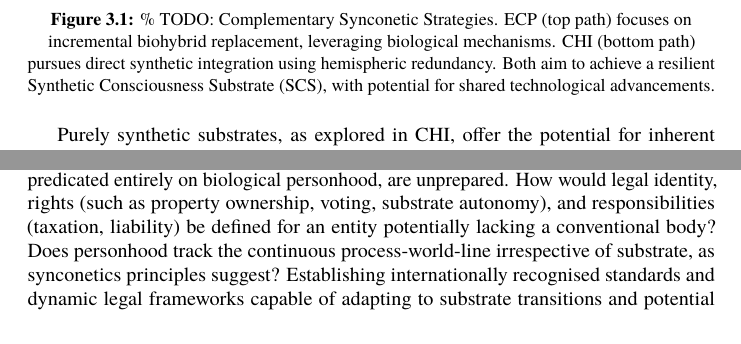
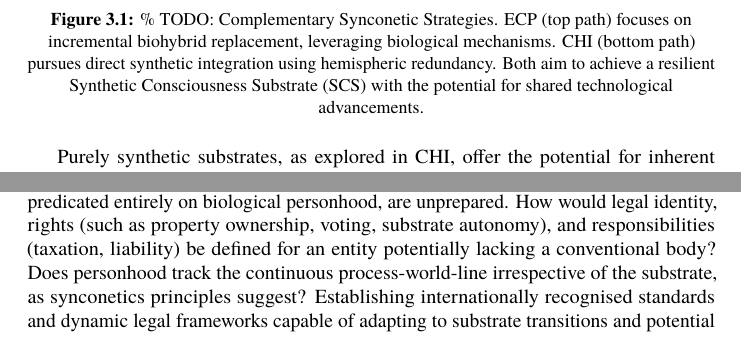
Before and after one commit to danburonline/public-writings, a LaTeX paper (02_essays/2025/002_essay/essay.tex): two parts of pages 17 and 21 of 25, joined at a grey line, cut so that both start at the same text. Compiled offline with pdfLaTeX.

Commit message:
Fix minor issues

```diff
--- a/02_essays/2025/002_essay/essay.tex
+++ b/02_essays/2025/002_essay/essay.tex
@@ -239,7 +239,7 @@
   \begin{figure}[ht!]
     \centering
     \includegraphics[width=\textwidth]{figures/complementary-pathways.png}
-    \caption{\% TODO: Complementary Synconetic Strategies. ECP (top path) focuses on incremental biohybrid replacement, leveraging biological mechanisms. CHI (bottom path) pursues direct synthetic integration using hemispheric redundancy. Both aim to achieve a resilient Synthetic Consciousness Substrate (SCS), with potential for shared technological advancements.}
+    \caption{\% TODO: Complementary Synconetic Strategies. ECP (top path) focuses on incremental biohybrid replacement, leveraging biological mechanisms. CHI (bottom path) pursues direct synthetic integration using hemispheric redundancy. Both aim to achieve a resilient Synthetic Consciousness Substrate (SCS) with the potential for shared technological advancements.}
     \label{fig:complementary-pathways}
   \end{figure}
 
@@ -318,7 +318,7 @@
 
   Synconetics’ viability rests on a pragmatic roadmap acknowledging both profound challenges and near-term opportunities. The dual methodologies presented (ECP pursuing gradual biohybrid transition and CHI exploring synthetic substrate integration) represent complementary strategies within this framework (\autoref{sec:methods}). ECP leverages current biological understanding, offering potential near-term resilience gains. At the same time, CHI directly confronts the engineering of synthetic substrates, a path promising greater long-term robustness but facing significant hurdles in validation. This parallel pursuit provides strategic hedging: advances in one inform the other (e.g., BMI development, substrate validation criteria), mitigating risks associated with the inherent uncertainties in substrate science. Crucially, the potential success of either approach within a foreseeable timeframe, possibly the next two decades, compels us to confront the profound implications not as distant philosophical exercises but as urgent practical concerns demanding immediate, serious consideration.
 
-  The potential emergence of individuals persisting via engineered substrates (i.e. synconetic entities) fundamentally challenges our existing societal, legal, and ethical frameworks, raising critical questions across every domain. Current legal systems, predicated entirely on biological personhood, are unprepared. How would legal identity, rights (such as property ownership, voting, substrate autonomy), and responsibilities (taxation, liability) be defined for an entity potentially lacking a conventional body? Does personhood track the continuous process-world-line irrespective of substrate, as synconetics principles suggest? Establishing internationally recognised standards and dynamic legal frameworks capable of adapting to substrate transitions and potential capability augmentations represents a monumental undertaking, essential to prevent inequality and novel forms of exploitation.
+  The potential emergence of individuals persisting via engineered substrates (i.e. synconetic entities) fundamentally challenges our existing societal, legal, and ethical frameworks, raising critical questions across every domain. Current legal systems, predicated entirely on biological personhood, are unprepared. How would legal identity, rights (such as property ownership, voting, substrate autonomy), and responsibilities (taxation, liability) be defined for an entity potentially lacking a conventional body? Does personhood track the continuous process-world-line irrespective of the substrate, as synconetics principles suggest? Establishing internationally recognised standards and dynamic legal frameworks capable of adapting to substrate transitions and potential capability augmentations represents a monumental undertaking, essential to prevent inequality and novel forms of exploitation.
 
   Economically, the advent of potentially vastly long-lived individuals promises radical disruption. How would Synconetic entities participate in labour markets increasingly shaped by AI automation? What forms of value could they create, perhaps leveraging enhanced cognitive capabilities or unique perspectives gained from virtual environments? Does their existence necessitate fundamental shifts in economic models, potentially accelerating discussions around systems like Universal Basic Income? Furthermore, the significant, ongoing resource demands for sustaining engineered substrates—energy, computation, physical security, and specialised maintenance—raise critical questions of allocation and equity. What economic models (e.g., subscription, public utility, private ownership) could govern access and upkeep without creating unprecedented societal stratification based on the ability to afford continued existence?
 
```
Also changed, not shown: 02_essays/2025/002_essay/essay.pdf, 02_essays/2025/002_essay/essay.tex (2 more changed lines).
